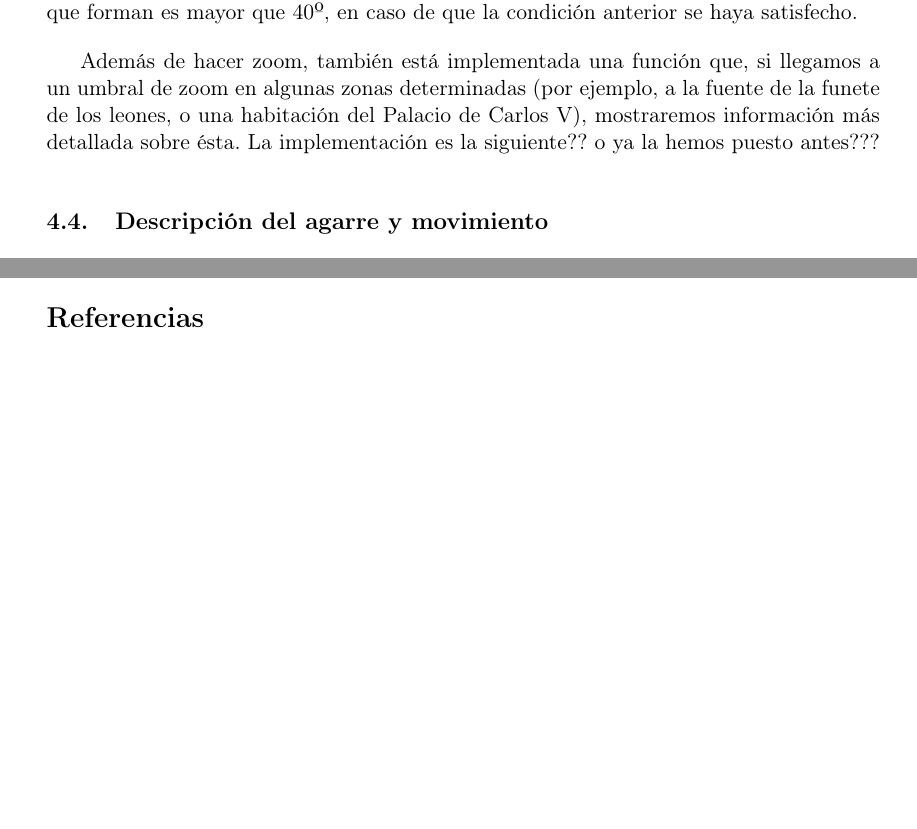
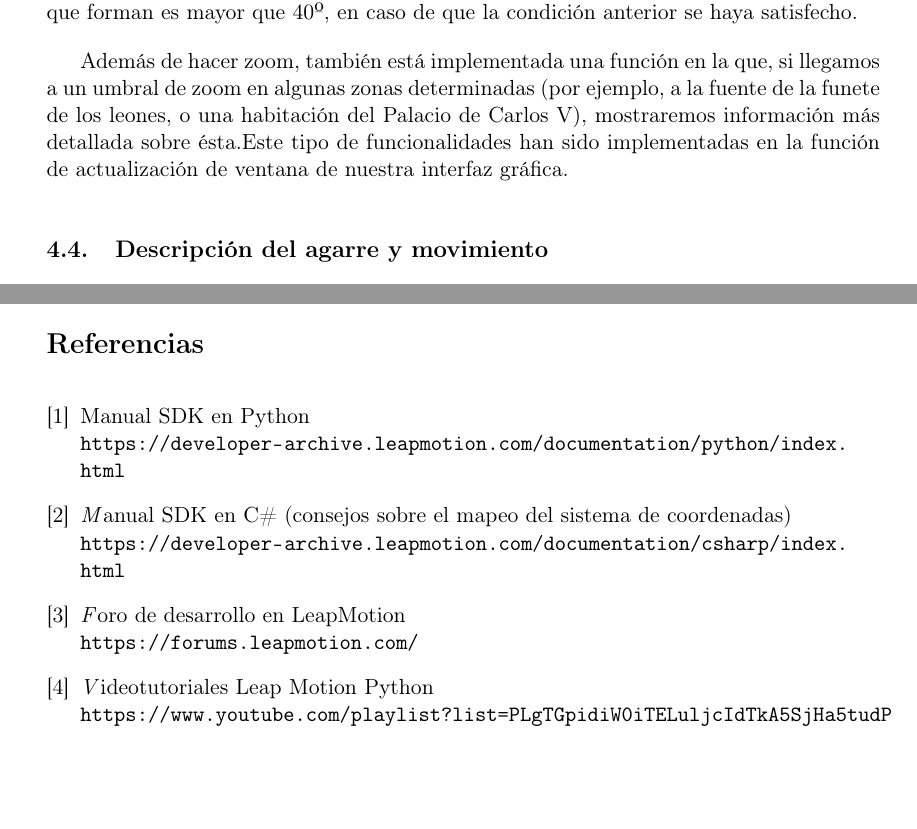
Before and after one commit to nandovallec/LeapMotionProject, a LaTeX document (memoria-tecnica/memoria-tecnica.tex): two parts of pages 8 and 10 of 10, joined at a grey line, cut so that both start at the same text. Compiled offline with pdfLaTeX.

Commit message:
Modified latex

```diff
--- a/memoria-tecnica/memoria-tecnica.tex
+++ b/memoria-tecnica/memoria-tecnica.tex
@@ -314,9 +314,8 @@ manos están extendidos y el resto cerrados. Después, se comprueba si en cada
 caso el ángulo que forman es mayor que 40º, en caso de que la condición anterior
 se haya satisfecho.
 
-Además de hacer zoom, también está implementada una función que, si llegamos a un umbral de zoom en algunas zonas determinadas (por ejemplo,
-a la fuente de la funete de los leones, o una habitación del Palacio de Carlos V), mostraremos información más detallada sobre ésta. La
-implementación es la siguiente?? o ya la hemos puesto antes???
+Además de hacer zoom, también está implementada una función en la que, si llegamos a un umbral de zoom en algunas zonas determinadas (por ejemplo,
+a la fuente de la funete de los leones, o una habitación del Palacio de Carlos V), mostraremos información más detallada sobre ésta.Este tipo de funcionalidades han sido implementadas en la función de actualización de ventana de nuestra interfaz gráfica.
 
 
 \subsection{Descripción del agarre y movimiento}
@@ -340,6 +339,24 @@ que se hayan impuesto.
 \newpage
 
 \begin{thebibliography}{5}
+\bibitem{bib:sdk py}
+Manual SDK en Python
+\\\url{https://developer-archive.leapmotion.com/documentation/python/index.html}
+
+\bibitem{bib:sdk csharp}
+\textit
+Manual SDK en C\# (consejos sobre el mapeo del sistema de coordenadas)
+\\\url{https://developer-archive.leapmotion.com/documentation/csharp/index.html}
+
+\bibitem{bib:forum}
+\textit
+Foro de desarrollo en LeapMotion
+\\\url{https://forums.leapmotion.com/}
+
+\bibitem{bib:playlist}
+\textit
+Videotutoriales Leap Motion Python
+\\\url{https://www.youtube.com/playlist?list=PLgTGpidiW0iTELuljcIdTkA5SjHa5tudP}
 \end{thebibliography}
 
 \end{document}
```
Also changed, not shown: memoria-tecnica/memoria-tecnica.pdf, memoria-tecnica/memoria-tecnica.tex (6 more changed lines), 4 other files.
